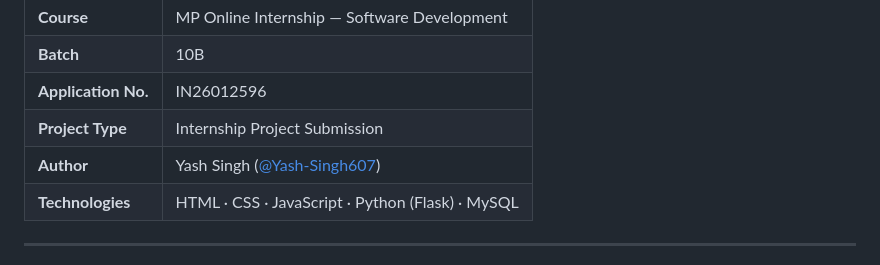
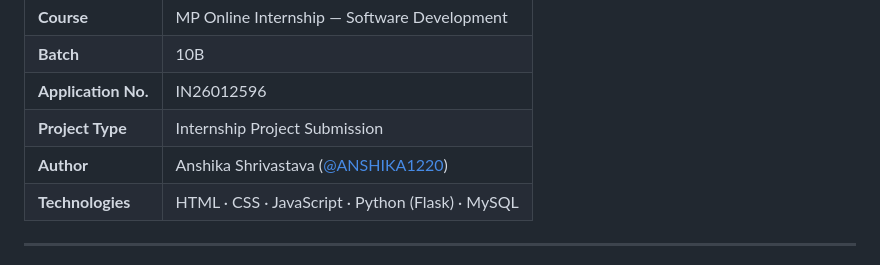
Before and after one commit to ANSHIKA1220/WorkTrack-Task-Management-System, a Markdown page: README.md, the part around the change. GitHub-like rendering.

```diff
--- a/README.md
+++ b/README.md
@@ -8,7 +8,7 @@
 | **Batch** | 10B |
 | **Application No.** | IN26012596 |
 | **Project Type** | Internship Project Submission |
-| **Author** | Yash Singh ([@Yash-Singh607](https://github.com/Yash-Singh607)) |
+| **Author** | Anshika Shrivastava ([@ANSHIKA1220](https://github.com/ANSHIKA1220)) |
 | **Technologies** | HTML · CSS · JavaScript · Python (Flask) · MySQL |
 
 ---
```
